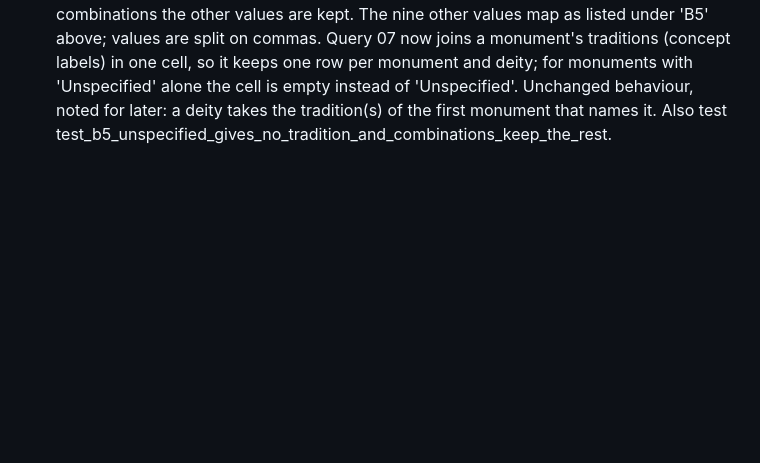
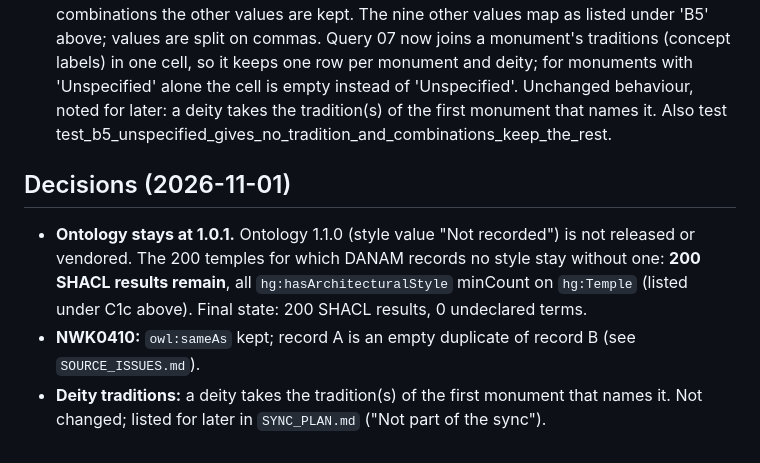
Before and after one commit to CAIRNepal/HeritageGraphDataset, a Markdown page: docs/sync/SYNC_LOG.md, the part around the change. GitHub-like rendering; blank space fills up the shorter version.

Commit message:
docs/sync: stay on ontology 1.0.1; log decisions; deity-tradition rule listed for later

```diff
--- a/docs/sync/SYNC_LOG.md
+++ b/docs/sync/SYNC_LOG.md
@@ -577,3 +577,12 @@ Every `hg:Temple` must have one `hg:hasArchitecturalStyle` (`sh:minCount 1`). DA
 - Extension terms used: 21.
 - Queries (rows without LIMIT): unchanged.
 - Checked first: no shape has sh:minCount on hg:hasReligiousTradition (6 shapes: sh:class hg:ReligiousTradition, sh:nodeKind sh:IRI). Decision (user, 2026-11-01): 'Unspecified' (361 monuments, 15 more in combinations) gives no tradition and has no concept; in combinations the other values are kept. The nine other values map as listed under 'B5' above; values are split on commas. Query 07 now joins a monument's traditions (concept labels) in one cell, so it keeps one row per monument and deity; for monuments with 'Unspecified' alone the cell is empty instead of 'Unspecified'. Unchanged behaviour, noted for later: a deity takes the tradition(s) of the first monument that names it. Also test test_b5_unspecified_gives_no_tradition_and_combinations_keep_the_rest.
+
+## Decisions (2026-11-01)
+
+- **Ontology stays at 1.0.1.** Ontology 1.1.0 (style value "Not recorded") is not released or vendored. The 200 temples
+  for which DANAM records no style stay without one: **200 SHACL results remain**, all `hg:hasArchitecturalStyle`
+  minCount on `hg:Temple` (listed under C1c above). Final state: 200 SHACL results, 0 undeclared terms.
+- **NWK0410:** `owl:sameAs` kept; record A is an empty duplicate of record B (see `SOURCE_ISSUES.md`).
+- **Deity traditions:** a deity takes the tradition(s) of the first monument that names it. Not changed; listed for later
+  in `SYNC_PLAN.md` ("Not part of the sync").
```
Also changed, not shown: docs/sync/SYNC_PLAN.md (+2 -0 lines).
